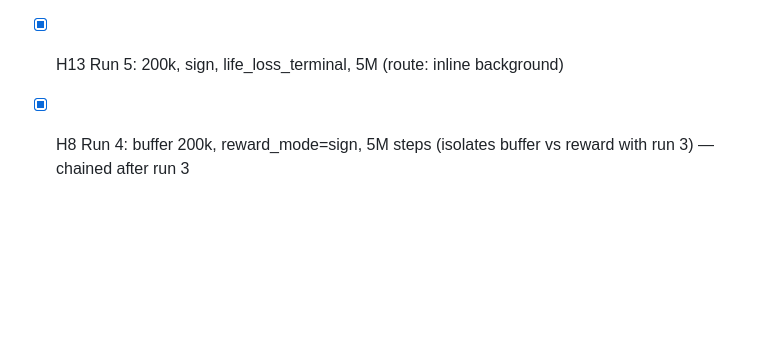
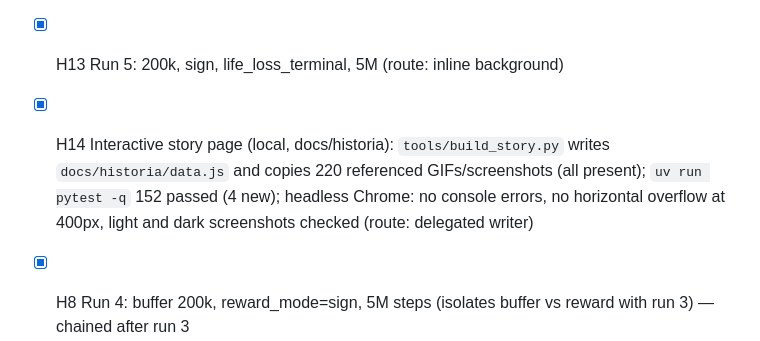
Before and after one commit to AlejoMoncada/frogger-dqn-lab, a Markdown page: odd/tasks/home-challenge.md, the part around the change. Rendered like a GitHub page; blank space fills up the shorter version.

Commit message:
docs(home): record H14 story page verification

```diff
--- a/odd/tasks/home-challenge.md
+++ b/odd/tasks/home-challenge.md
@@ -38,6 +38,7 @@ does what it is best at.
 - [x] H11 Apple MPS support + Mac guide: `--device {cpu,cuda,mps,auto}`, device-aware sync and pinning, platform-conditional torch source, `docs/mac.md`. Real MPS execution is unverified until the user's 100k pilot (route: delegated writer, Haiku)
 - [x] H12 Life loss as terminal (episodic life for TD only): `--life-loss-terminal` / `life_loss_terminal`; a lost life ends the bootstrap, the game goes on (route: delegated direct, writer)
 - [x] H13 Run 5: 200k, sign, life_loss_terminal, 5M (route: inline background)
+- [x] H14 Interactive story page (local, docs/historia): `tools/build_story.py` writes `docs/historia/data.js` and copies 220 referenced GIFs/screenshots (all present); `uv run pytest -q` 152 passed (4 new); headless Chrome: no console errors, no horizontal overflow at 400px, light and dark screenshots checked (route: delegated writer)
 
 - [x] H8 Run 4: buffer 200k, reward_mode=sign, 5M steps (isolates buffer vs reward with run 3) — chained after run 3
 
```
